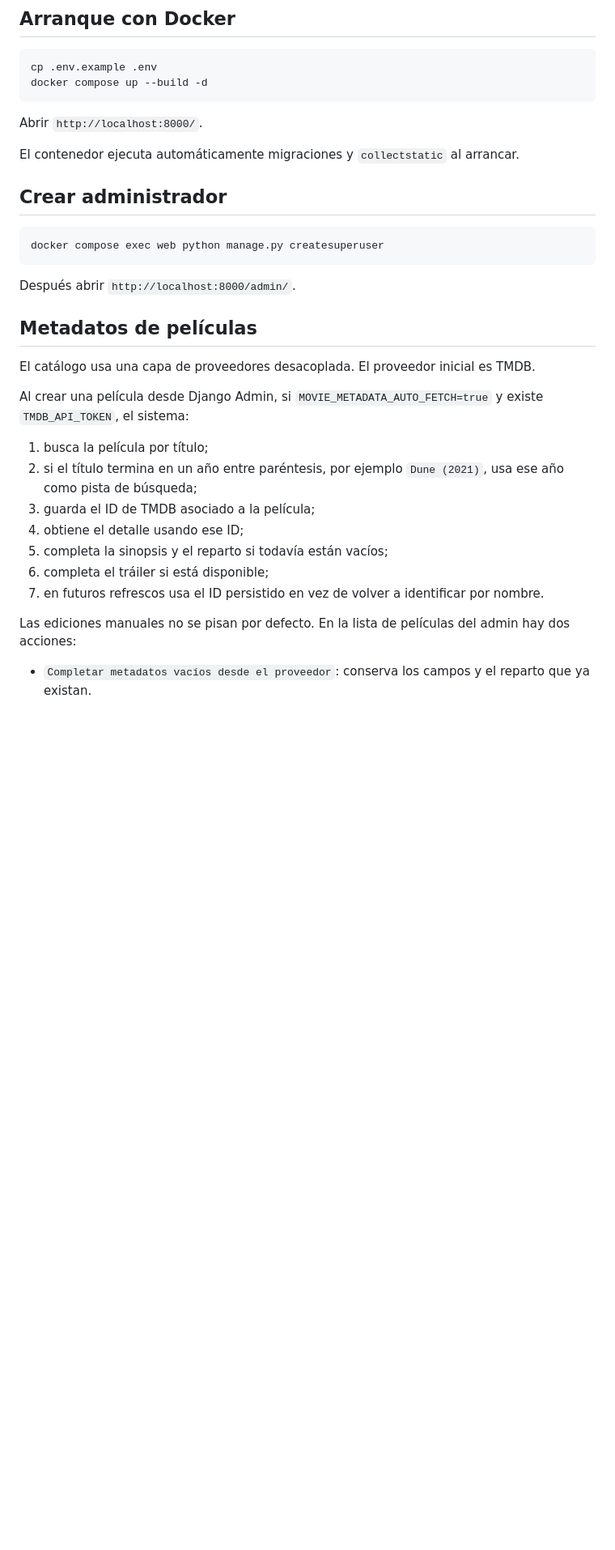
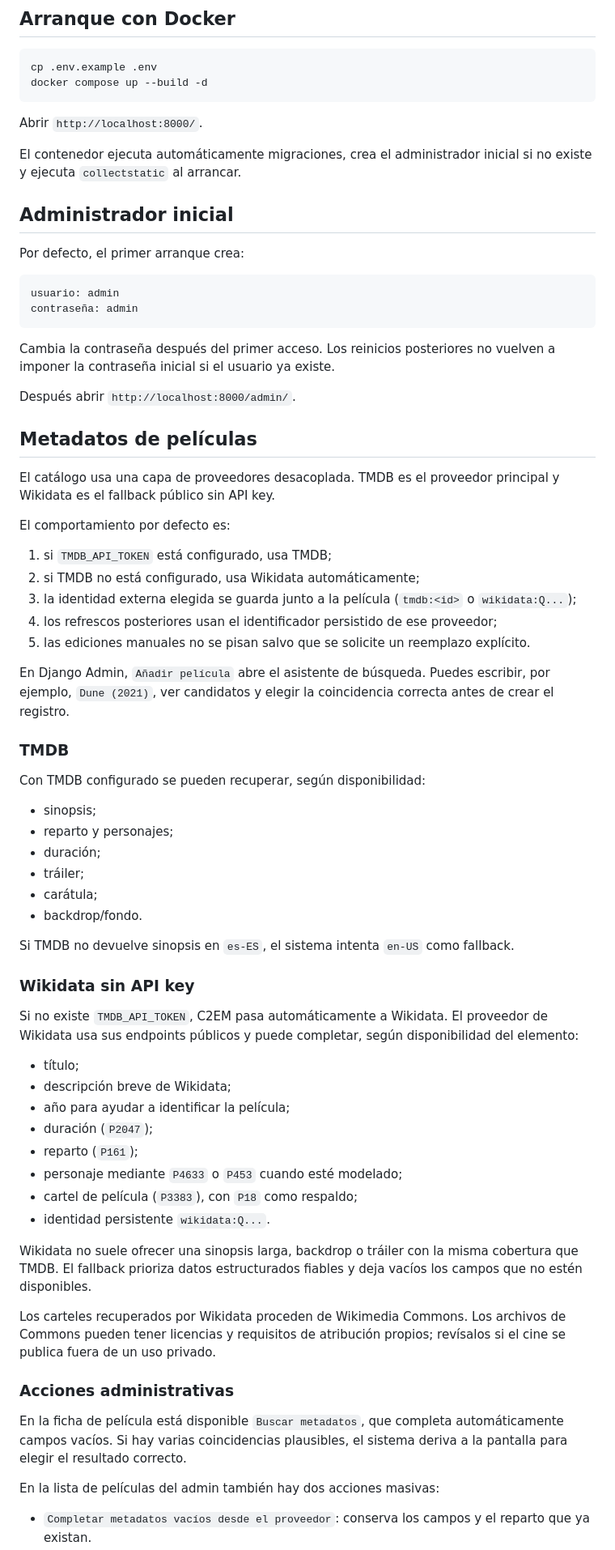
Before and after one commit to elisgar11/C2EM-Cinema, a Markdown page: README.md, the part around one of its changes. Shown at 81% size. Drawn GitHub-style; blank space fills up the shorter version.

Commit message:
Document automatic Wikidata metadata fallback

````diff
--- a/README.md
+++ b/README.md
@@ -37,30 +37,69 @@ docker compose up --build -d
 
 Abrir `http://localhost:8000/`.
 
-El contenedor ejecuta automáticamente migraciones y `collectstatic` al arrancar.
+El contenedor ejecuta automáticamente migraciones, crea el administrador inicial si no existe y ejecuta `collectstatic` al arrancar.
 
-## Crear administrador
+## Administrador inicial
 
-```bash
-docker compose exec web python manage.py createsuperuser
+Por defecto, el primer arranque crea:
+
+```text
+usuario: admin
+contraseña: admin
 ```
+
+Cambia la contraseña después del primer acceso. Los reinicios posteriores no vuelven a imponer la contraseña inicial si el usuario ya existe.
 
 Después abrir `http://localhost:8000/admin/`.
 
 ## Metadatos de películas
 
-El catálogo usa una capa de proveedores desacoplada. El proveedor inicial es TMDB.
+El catálogo usa una capa de proveedores desacoplada. TMDB es el proveedor principal y Wikidata es el fallback público sin API key.
 
-Al crear una película desde Django Admin, si `MOVIE_METADATA_AUTO_FETCH=true` y existe `TMDB_API_TOKEN`, el sistema:
+El comportamiento por defecto es:
 
-1. busca la película por título;
-2. si el título termina en un año entre paréntesis, por ejemplo `Dune (2021)`, usa ese año como pista de búsqueda;
-3. guarda el ID de TMDB asociado a la película;
-4. obtiene el detalle usando ese ID;
-5. completa la sinopsis y el reparto si todavía están vacíos;
-6. completa el tráiler si está disponible;
-7. en futuros refrescos usa el ID persistido en vez de volver a identificar por nombre.
+1. si `TMDB_API_TOKEN` está configurado, usa TMDB;
+2. si TMDB no está configurado, usa Wikidata automáticamente;
+3. la identidad externa elegida se guarda junto a la película (`tmdb:<id>` o `wikidata:Q...`);
+4. los refrescos posteriores usan el identificador persistido de ese proveedor;
+5. las ediciones manuales no se pisan salvo que se solicite un reemplazo explícito.
 
-Las ediciones manuales no se pisan por defecto. En la lista de películas del admin hay dos acciones:
+En Django Admin, `Añadir película` abre el asistente de búsqueda. Puedes escribir, por ejemplo, `Dune (2021)`, ver candidatos y elegir la coincidencia correcta antes de crear el registro.
+
+### TMDB
+
+Con TMDB configurado se pueden recuperar, según disponibilidad:
+
+- sinopsis;
+- reparto y personajes;
+- duración;
+- tráiler;
+- carátula;
+- backdrop/fondo.
+
+Si TMDB no devuelve sinopsis en `es-ES`, el sistema intenta `en-US` como fallback.
+
+### Wikidata sin API key
+
+Si no existe `TMDB_API_TOKEN`, C2EM pasa automáticamente a Wikidata. El proveedor de Wikidata usa sus endpoints públicos y puede completar, según disponibilidad del elemento:
+
+- título;
+- descripción breve de Wikidata;
+- año para ayudar a identificar la película;
+- duración (`P2047`);
+- reparto (`P161`);
+- personaje mediante `P4633` o `P453` cuando esté modelado;
+- cartel de película (`P3383`), con `P18` como respaldo;
+- identidad persistente `wikidata:Q...`.
+
+Wikidata no suele ofrecer una sinopsis larga, backdrop o tráiler con la misma cobertura que TMDB. El fallback prioriza datos estructurados fiables y deja vacíos los campos que no estén disponibles.
+
+Los carteles recuperados por Wikidata proceden de Wikimedia Commons. Los archivos de Commons pueden tener licencias y requisitos de atribución propios; revísalos si el cine se publica fuera de un uso privado.
+
+### Acciones administrativas
+
+En la ficha de película está disponible `Buscar metadatos`, que completa automáticamente campos vacíos. Si hay varias coincidencias plausibles, el sistema deriva a la pantalla para elegir el resultado correcto.
+
+En la lista de películas del admin también hay dos acciones masivas:
 
 - `Completar metadatos vacíos desde el proveedor`: conserva los campos y el reparto que ya existan.
````
Also changed, not shown: other parts of README.md (+29 -7 lines).
